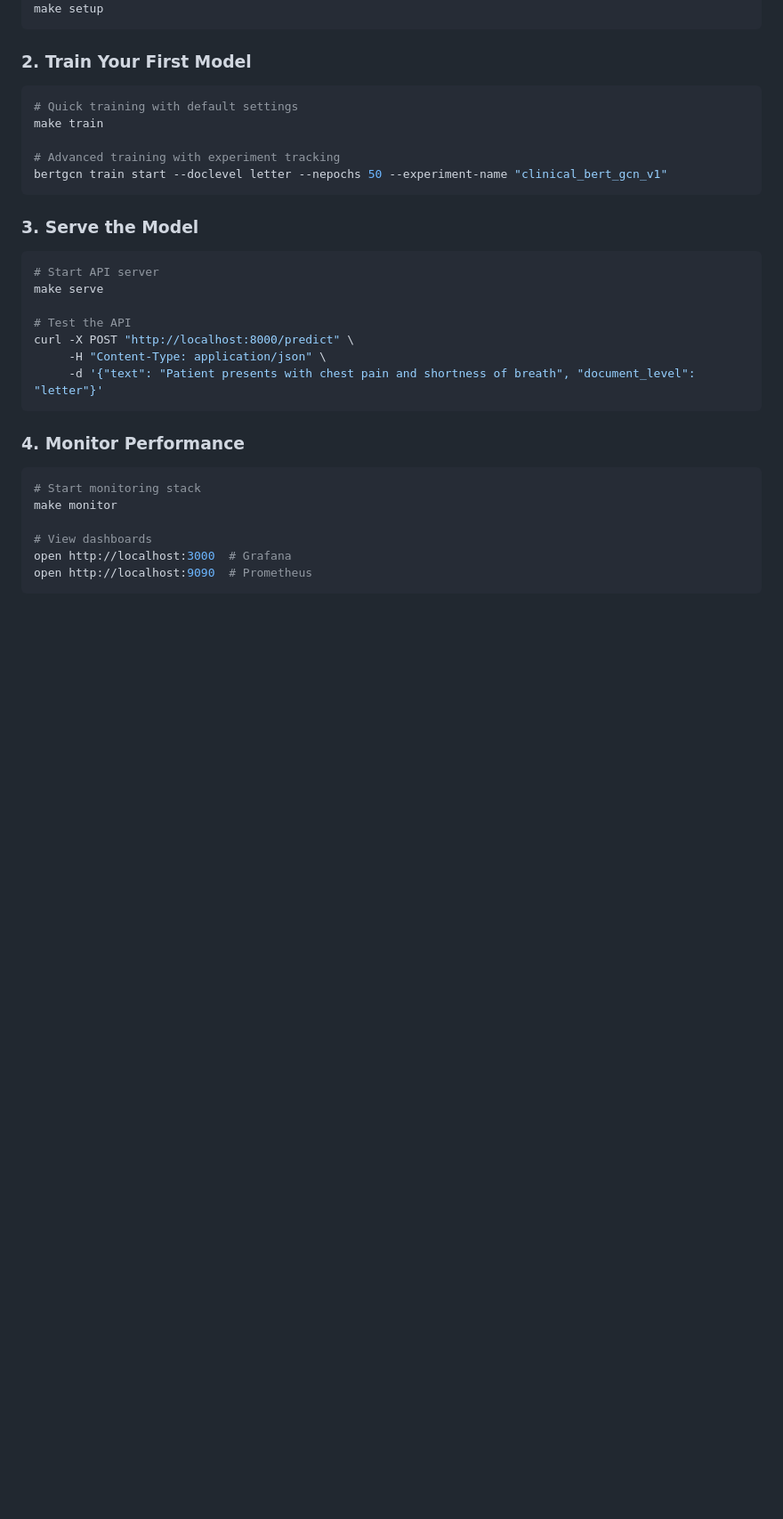
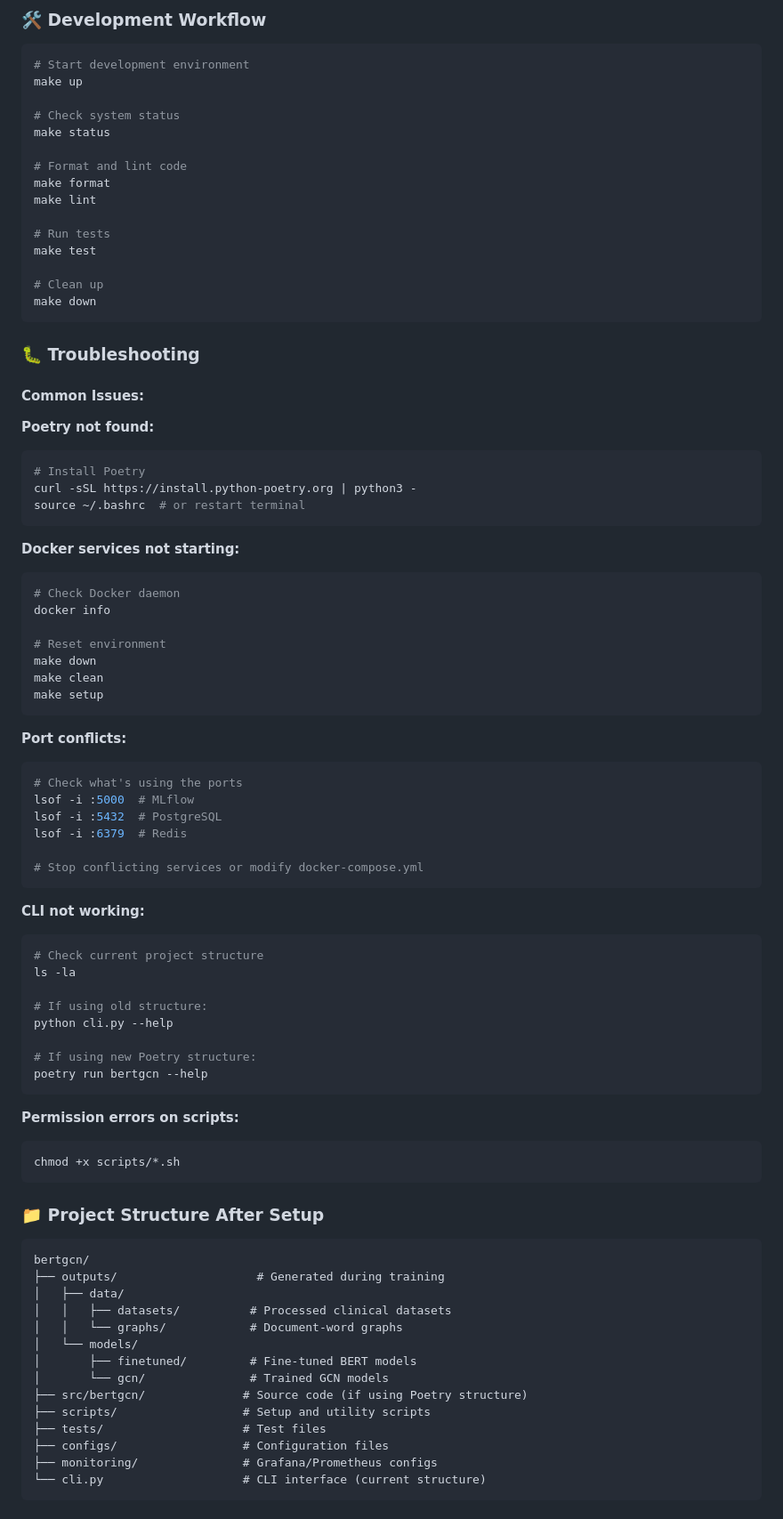
Before and after one commit to dieterich-lab/BertGCN, a Markdown page: README.md, the part around one of its changes. Shown at 89% size. Drawn GitHub-style; blank space fills up the shorter version.

Commit message:
Setup in Readme

````diff
--- a/README.md
+++ b/README.md
@@ -92,31 +162,87 @@ make install
+### 🛠️ Development Workflow
+
+```bash
+# Start development environment
+make up
+
+# Check system status
+make status
+
+# Format and lint code
+make format
+make lint
+
+# Run tests
+make test
+
+# Clean up
+make down
+```
+
+### 🐛 Troubleshooting
+
+#### Common Issues:
+
+**Poetry not found:**
+```bash
+# Install Poetry
+curl -sSL https://install.python-poetry.org | python3 -
+source ~/.bashrc  # or restart terminal
+```
+
+**Docker services not starting:**
+```bash
+# Check Docker daemon
+docker info
+
+# Reset environment
+make down
+make clean
 make setup
 ```
 
-### 2. Train Your First Model
+**Port conflicts:**
 ```bash
-# Quick training with default settings
-make train
+# Check what's using the ports
+lsof -i :5000  # MLflow
+lsof -i :5432  # PostgreSQL
+lsof -i :6379  # Redis
 
-# Advanced training with experiment tracking
-bertgcn train start --doclevel letter --nepochs 50 --experiment-name "clinical_bert_gcn_v1"
+# Stop conflicting services or modify docker-compose.yml
 ```
 
-### 3. Serve the Model
+**CLI not working:**
 ```bash
-# Start API server
-make serve
+# Check current project structure
+ls -la
 
-# Test the API
-curl -X POST "http://localhost:8000/predict" \
-     -H "Content-Type: application/json" \
-     -d '{"text": "Patient presents with chest pain and shortness of breath", "document_level": "letter"}'
+# If using old structure:
+python cli.py --help
+
+# If using new Poetry structure:
+poetry run bertgcn --help
 ```
 
-### 4. Monitor Performance
+**Permission errors on scripts:**
 ```bash
-# Start monitoring stack
-make monitor
+chmod +x scripts/*.sh
+```
 
-# View dashboards
-open http://localhost:3000  # Grafana
-open http://localhost:9090  # Prometheus
+### 📁 Project Structure After Setup
+```
+bertgcn/
+├── outputs/                    # Generated during training
+│   ├── data/
+│   │   ├── datasets/          # Processed clinical datasets
+│   │   └── graphs/            # Document-word graphs
+│   └── models/
+│       ├── finetuned/         # Fine-tuned BERT models
+│       └── gcn/               # Trained GCN models
+├── src/bertgcn/              # Source code (if using Poetry structure)
+├── scripts/                  # Setup and utility scripts
+├── tests/                    # Test files
+├── configs/                  # Configuration files
+├── monitoring/               # Grafana/Prometheus configs
+└── cli.py                    # CLI interface (current structure)
+```
+
````
Also changed, not shown: other parts of README.md (+97 -6 lines).
